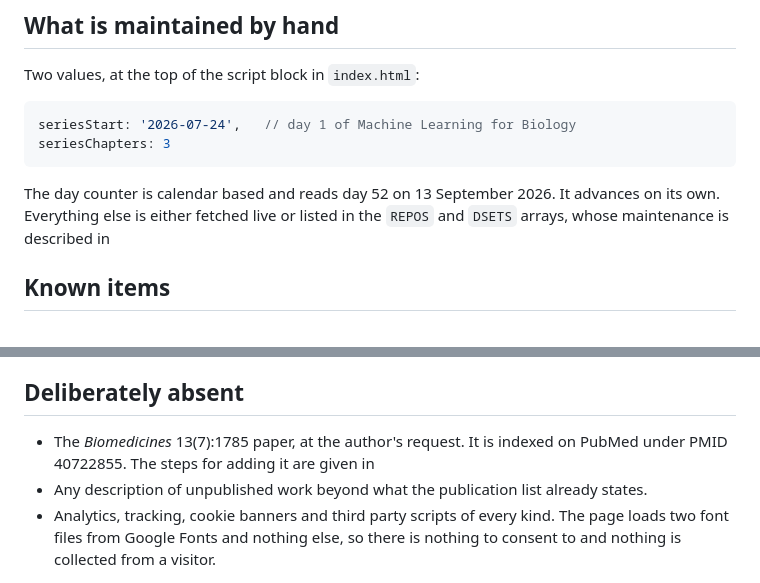
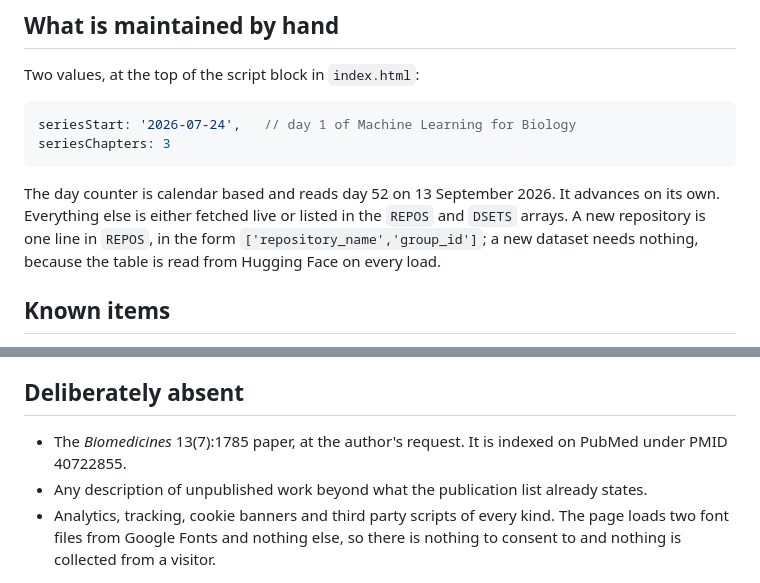
Before and after one commit to Qasim-Hussain-Code/Qasim-Hussain-Code.github.io, a Markdown page: README.md, 2 parts joined by grey strips. Rendered like a GitHub page.

Commit message:
update_readme

```diff
--- a/README.md
+++ b/README.md
@@ -85,7 +85,9 @@ seriesChapters: 3
 
 The day counter is calendar based and reads day 52 on 13 September 2026. It
 advances on its own. Everything else is either fetched live or listed in the
-`REPOS` and `DSETS` arrays, whose maintenance is described in
+`REPOS` and `DSETS` arrays. A new repository is one line in `REPOS`, in the
+form `['repository_name','group_id']`; a new dataset needs nothing, because
+the table is read from Hugging Face on every load.
 
 ## Known items
 
@@ -106,7 +108,7 @@ advances on its own. Everything else is either fetched live or listed in the
 ## Deliberately absent
 
 - The *Biomedicines* 13(7):1785 paper, at the author's request. It is indexed
-  on PubMed under PMID 40722855. The steps for adding it are given in
+  on PubMed under PMID 40722855.
 - Any description of unpublished work beyond what the publication list already
   states.
 - Analytics, tracking, cookie banners and third party scripts of every kind.
```
